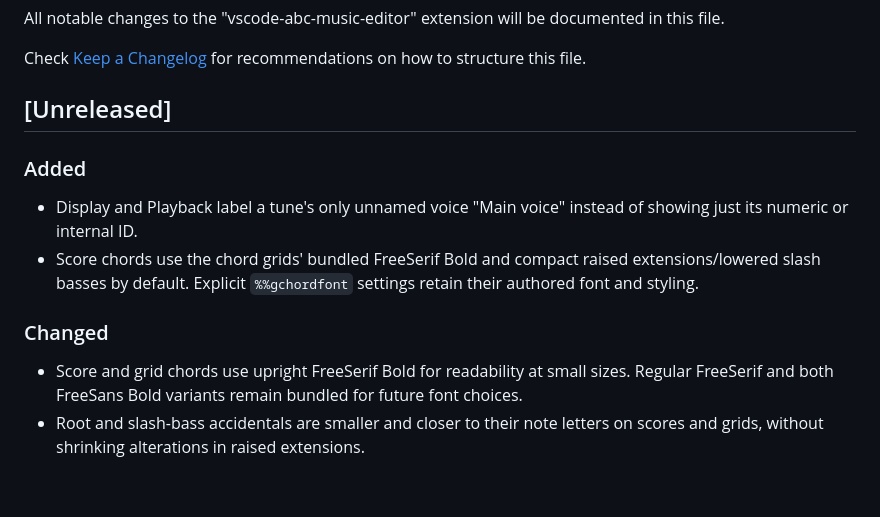
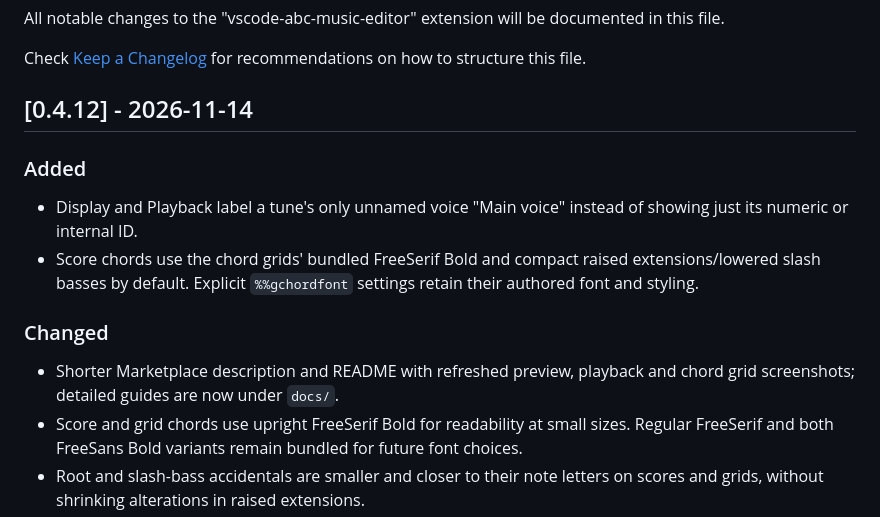
Before and after one commit to laurent-yin/vscode-abc-music-editor, a Markdown page: CHANGELOG.md, the part around the change. Drawn GitHub-style; blank space fills up the shorter version.

```diff
--- a/CHANGELOG.md
+++ b/CHANGELOG.md
@@ -4,7 +4,7 @@ All notable changes to the "vscode-abc-music-editor" extension will be documente
 
 Check [Keep a Changelog](http://keepachangelog.com/) for recommendations on how to structure this file.
 
-## [Unreleased]
+## [0.4.12] - 2026-11-14
 
 ### Added
 
@@ -16,6 +16,8 @@ Check [Keep a Changelog](http://keepachangelog.com/) for recommendations on how
 
 ### Changed
 
+- Shorter Marketplace description and README with refreshed preview, playback
+  and chord grid screenshots; detailed guides are now under `docs/`.
 - Score and grid chords use upright FreeSerif Bold for readability at small
   sizes. Regular FreeSerif and both FreeSans Bold variants remain bundled for
   future font choices.
```
Also changed, not shown: README.md (+4 -0 lines), resources/readme/chordgrid.png (added), resources/readme/click_note.png, resources/readme/playback.png (added), resources/readme/select_play.png, 2 other files.
